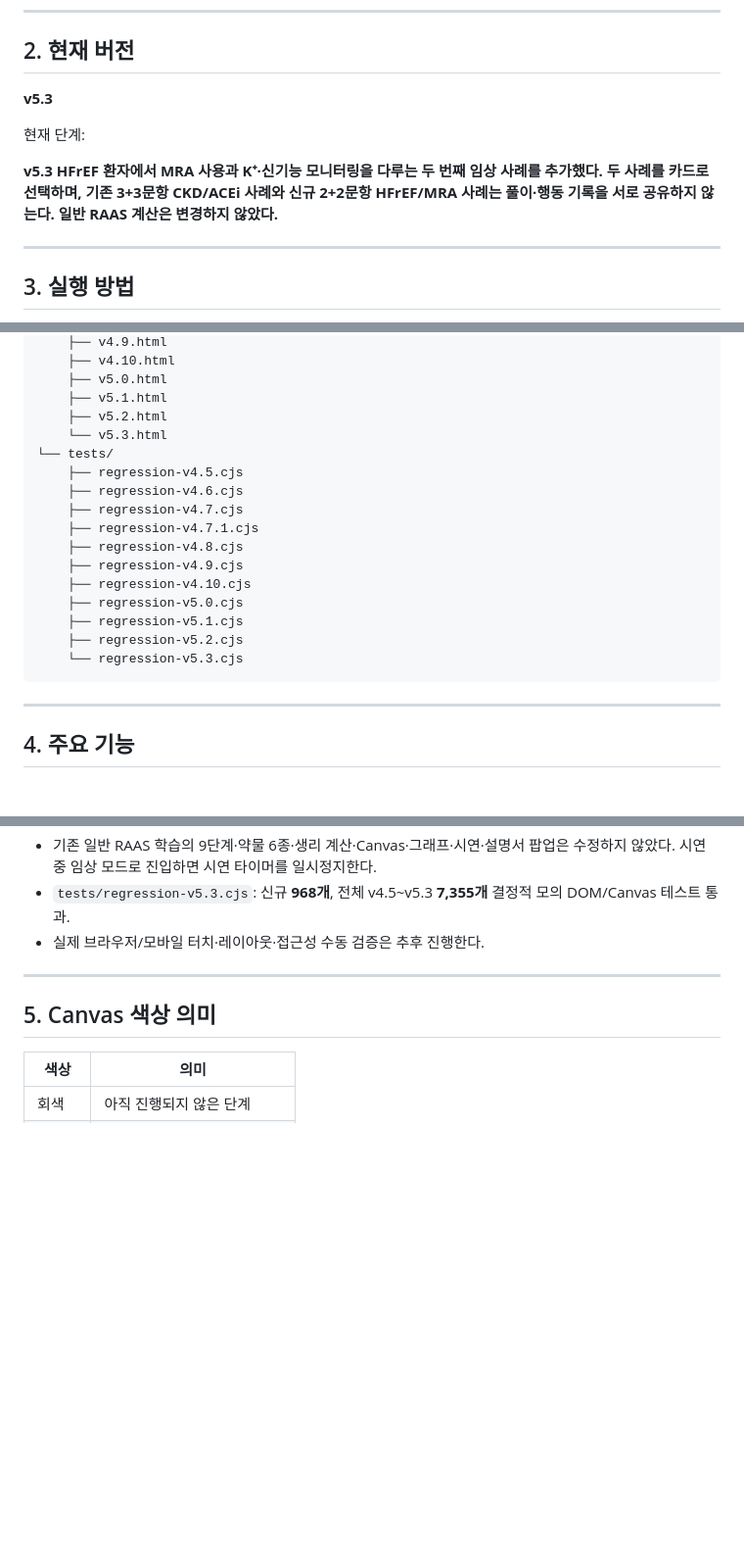
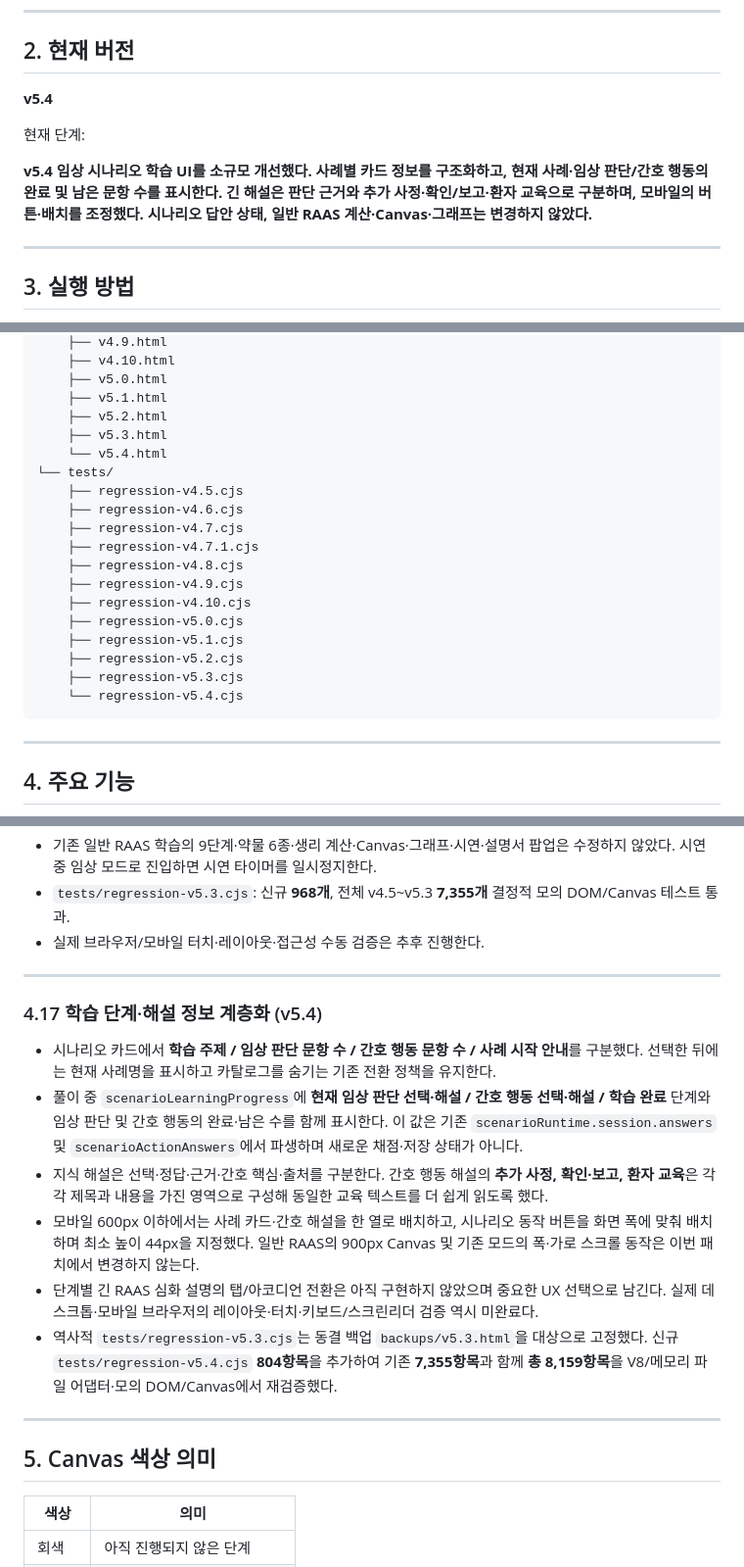
Before and after one commit to pchjesus/raas-simulator, a Markdown page: README.md, 3 parts joined by grey strips. Shown at 98% size. Drawn GitHub-style; blank space fills up the shorter version.

Commit message:
docs(v5.4): document scenario UX, tests, and preserved behavior

````diff
--- a/README.md
+++ b/README.md
@@ -24,11 +24,11 @@ RAAS의 기본적인 생리적 흐름을 시각적으로 이해하고, 주요
 
 ## 2. 현재 버전
 
-**v5.3**
+**v5.4**
 
 현재 단계:
 
-**v5.3 HFrEF 환자에서 MRA 사용과 K⁺·신기능 모니터링을 다루는 두 번째 임상 사례를 추가했다. 두 사례를 카드로 선택하며, 기존 3+3문항 CKD/ACEi 사례와 신규 2+2문항 HFrEF/MRA 사례는 풀이·행동 기록을 서로 공유하지 않는다. 일반 RAAS 계산은 변경하지 않았다.**
+**v5.4 임상 시나리오 학습 UI를 소규모 개선했다. 사례별 카드 정보를 구조화하고, 현재 사례·임상 판단/간호 행동의 완료 및 남은 문항 수를 표시한다. 긴 해설은 판단 근거와 추가 사정·확인/보고·환자 교육으로 구분하며, 모바일의 버튼·배치를 조정했다. 시나리오 답안 상태, 일반 RAAS 계산·Canvas·그래프는 변경하지 않았다.**
 
 ---
 
@@ -63,7 +63,8 @@ RAAS-Simulator/
     ├── v5.0.html
     ├── v5.1.html
     ├── v5.2.html
-    └── v5.3.html
+    ├── v5.3.html
+    └── v5.4.html
 └── tests/
     ├── regression-v4.5.cjs
     ├── regression-v4.6.cjs
@@ -75,7 +76,8 @@ RAAS-Simulator/
     ├── regression-v5.0.cjs
     ├── regression-v5.1.cjs
     ├── regression-v5.2.cjs
-    └── regression-v5.3.cjs
+    ├── regression-v5.3.cjs
+    └── regression-v5.4.cjs
 ```
 
 ---
@@ -361,6 +363,17 @@ v4.8 경로 시연과 기존 주요 기능은 사용자가 실제 브라우저
 
 ---
 
+### 4.17 학습 단계·해설 정보 계층화 (v5.4)
+
+- 시나리오 카드에서 **학습 주제 / 임상 판단 문항 수 / 간호 행동 문항 수 / 사례 시작 안내**를 구분했다. 선택한 뒤에는 현재 사례명을 표시하고 카탈로그를 숨기는 기존 전환 정책을 유지한다.
+- 풀이 중 `scenarioLearningProgress`에 **현재 임상 판단 선택·해설 / 간호 행동 선택·해설 / 학습 완료** 단계와 임상 판단 및 간호 행동의 완료·남은 수를 함께 표시한다. 이 값은 기존 `scenarioRuntime.session.answers` 및 `scenarioActionAnswers`에서 파생하며 새로운 채점·저장 상태가 아니다.
+- 지식 해설은 선택·정답·근거·간호 핵심·출처를 구분한다. 간호 행동 해설의 **추가 사정, 확인·보고, 환자 교육**은 각각 제목과 내용을 가진 영역으로 구성해 동일한 교육 텍스트를 더 쉽게 읽도록 했다.
+- 모바일 600px 이하에서는 사례 카드·간호 해설을 한 열로 배치하고, 시나리오 동작 버튼을 화면 폭에 맞춰 배치하며 최소 높이 44px을 지정했다. 일반 RAAS의 900px Canvas 및 기존 모드의 폭·가로 스크롤 동작은 이번 패치에서 변경하지 않는다.
+- 단계별 긴 RAAS 심화 설명의 탭/아코디언 전환은 아직 구현하지 않았으며 중요한 UX 선택으로 남긴다. 실제 데스크톱·모바일 브라우저의 레이아웃·터치·키보드/스크린리더 검증 역시 미완료다.
+- 역사적 `tests/regression-v5.3.cjs`는 동결 백업 `backups/v5.3.html`을 대상으로 고정했다. 신규 `tests/regression-v5.4.cjs` **804항목**을 추가하여 기존 **7,355항목**과 함께 **총 8,159항목**을 V8/메모리 파일 어댑터·모의 DOM/Canvas에서 재검증했다.
+
+---
+
 ## 5. Canvas 색상 의미
 
 | 색상  | 의미               |
````
